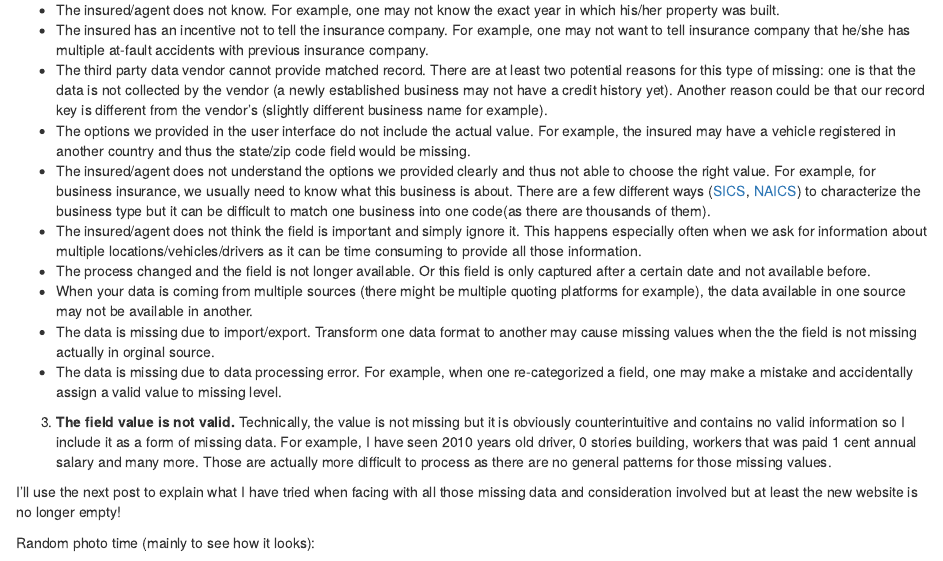
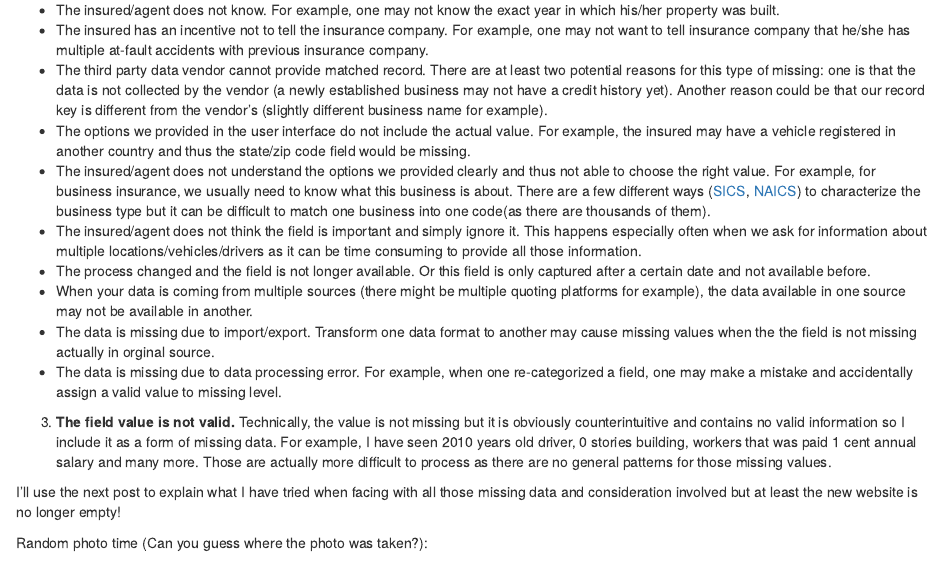
Before and after one commit to wangfan8/liwangstat, an R Markdown document (content/post/2018-09-12-why-this-field-is-missing.Rmd): the page in a window 1100 px wide, from 680 px down. Rendered offline with R 4.5, knitr and Pandoc, with nearby package versions.

Commit message:
change photo description

```diff
--- a/content/post/2018-09-12-why-this-field-is-missing.Rmd
+++ b/content/post/2018-09-12-why-this-field-is-missing.Rmd
@@ -33,6 +33,6 @@ Before I go into the details, I would say my experiences are based on insurance
 
 I'll use the next post to explain what I have tried when facing with all those missing data and consideration involved but at least the new website is no longer empty!
 
-Random photo time (mainly to see how it looks):
+Random photo time (Can you guess where the photo was taken?):
 
 ![Tree not in a random forest](/post/2018-09-12-why-this-field-is-missing_files/IMG_2008.jpg)
```
